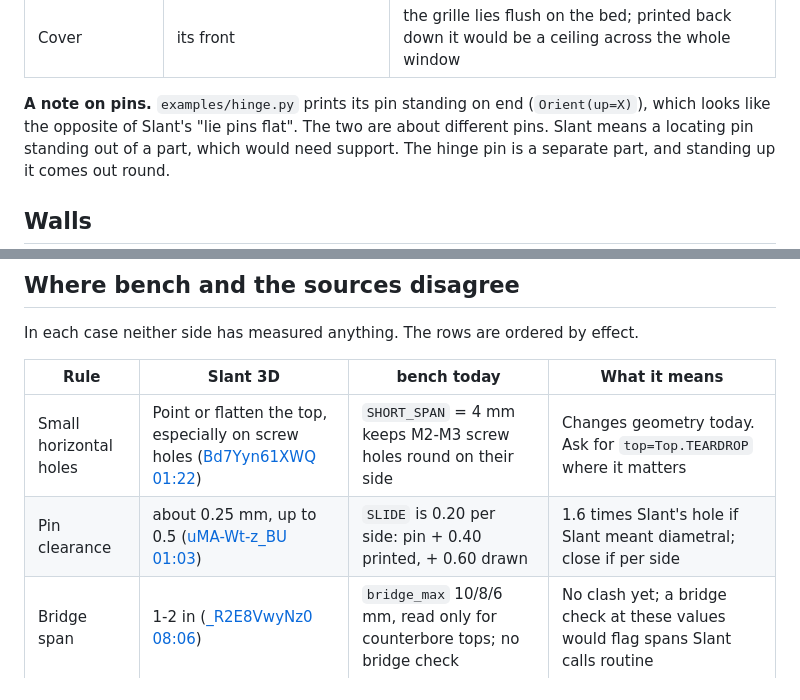
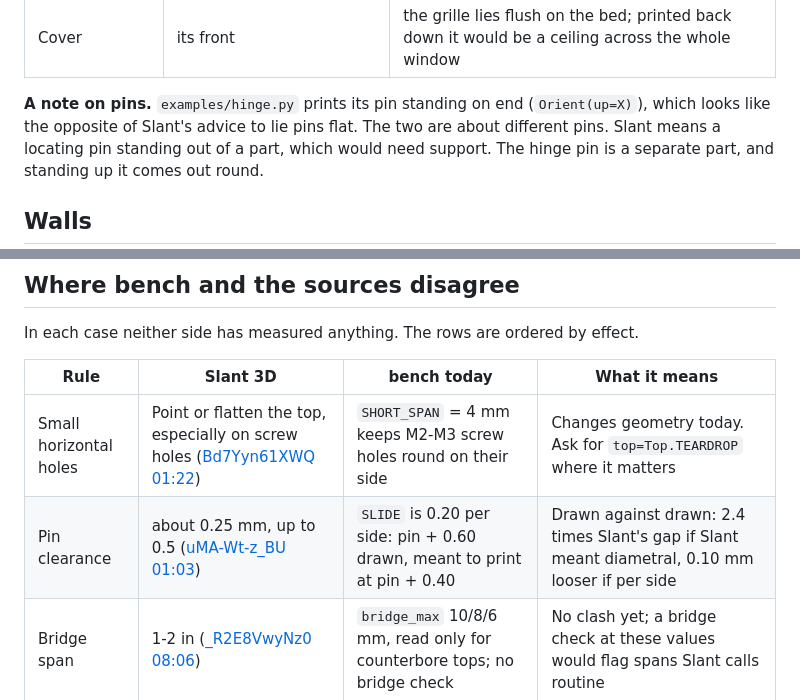
Before and after one commit to bruk-io/bench, a Markdown page: docs/printing.md, 2 parts joined by grey strips. Rendered like a GitHub page.

```diff
--- a/docs/printing.md
+++ b/docs/printing.md
@@ -102,7 +103,7 @@ printable:
 | Cover | its front | the grille lies flush on the bed; printed back down it would be a ceiling across the whole window |
 
 **A note on pins.** `examples/hinge.py` prints its pin standing on end (`Orient(up=X)`),
-which looks like the opposite of Slant's "lie pins flat". The two are about different pins.
+which looks like the opposite of Slant's advice to lie pins flat. The two are about different pins.
 Slant means a locating pin standing out of a part, which would need support. The hinge pin
 is a separate part, and standing up it comes out round.
 
@@ -798,7 +803,7 @@ In each case neither side has measured anything. The rows are ordered by effect.
 | Rule | Slant 3D | bench today | What it means |
 |---|---|---|---|
 | Small horizontal holes | Point or flatten the top, especially on screw holes ([Bd7Yyn61XWQ 01:22](https://www.youtube.com/watch?v=Bd7Yyn61XWQ&t=82s)) | `SHORT_SPAN` = 4 mm keeps M2-M3 screw holes round on their side | Changes geometry today. Ask for `top=Top.TEARDROP` where it matters |
-| Pin clearance | about 0.25 mm, up to 0.5 ([uMA-Wt-z_BU 01:03](https://www.youtube.com/watch?v=uMA-Wt-z_BU&t=63s)) | `SLIDE` is 0.20 per side: pin + 0.40 printed, + 0.60 drawn | 1.6 times Slant's hole if Slant meant diametral; close if per side |
+| Pin clearance | about 0.25 mm, up to 0.5 ([uMA-Wt-z_BU 01:03](https://www.youtube.com/watch?v=uMA-Wt-z_BU&t=63s)) | `SLIDE` is 0.20 per side: pin + 0.60 drawn, meant to print at pin + 0.40 | Drawn against drawn: 2.4 times Slant's gap if Slant meant diametral, 0.10 mm looser if per side |
 | Bridge span | 1-2 in ([_R2E8VwyNz0 08:06](https://www.youtube.com/watch?v=_R2E8VwyNz0&t=486s)) | `bridge_max` 10/8/6 mm, read only for counterbore tops; no bridge check | No clash yet; a bridge check at these values would flag spans Slant calls routine |
 | Minimum wall | 1 mm ([1n_R8shlGcs 00:13](https://www.youtube.com/watch?v=1n_R8shlGcs&t=13s)) | `min_wall` 0.86 PLA and PETG, 1.2 ASA; `check_wall` takes its threshold from you | 0.86-1.0 mm passes bench, fails Slant |
 | Insert wall | 1-2 mm ([sza8wg5FIxQ 01:51](https://www.youtube.com/watch?v=sza8wg5FIxQ&t=111s)) | 1.6-2 mm in the `Insert` docstring; not checked | bench asks more at the low end |
```
Also changed, not shown: other parts of docs/printing.md (+17 -12 lines).
